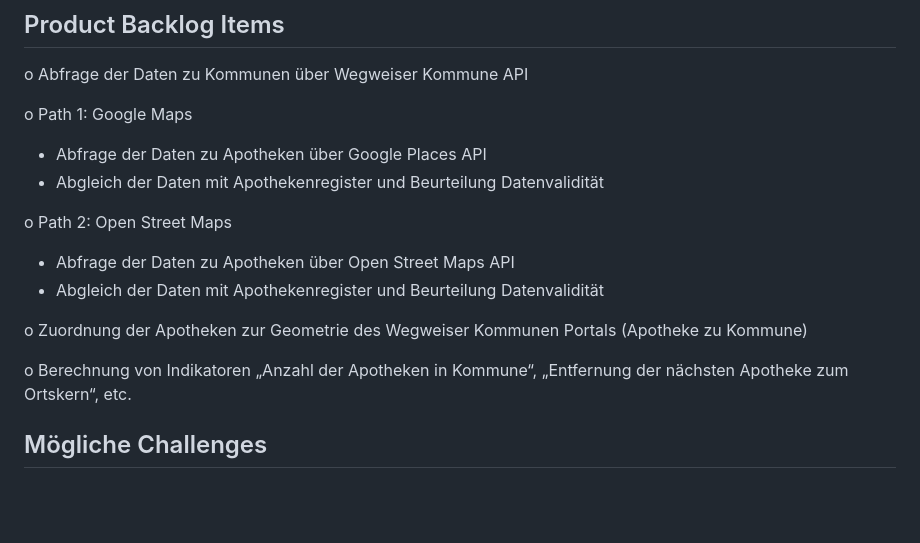
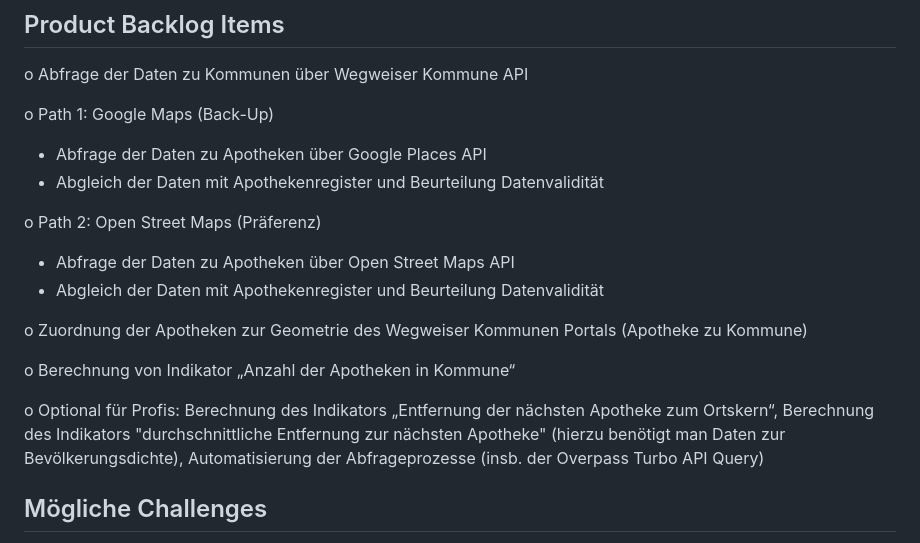
Before and after one commit to bertelsmannstift/wkindicators, a Markdown page: README.md, the part around the change. Rendered like a GitHub page; blank space fills up the shorter version.

```diff
--- a/README.md
+++ b/README.md
@@ -38,17 +38,20 @@ Uns liegt eine Liste der Kommunen mit über 5.000 Einwohnern, die auf dem Wegwei
 
 o	Abfrage der Daten zu Kommunen über Wegweiser Kommune API
 
-o	Path 1: Google Maps
+o	Path 1: Google Maps (Back-Up)
  - Abfrage der Daten zu Apotheken über Google Places API
  - Abgleich der Daten mit Apothekenregister und Beurteilung Datenvalidität
 
-o	Path 2: Open Street Maps
+o	Path 2: Open Street Maps (Präferenz)
  - Abfrage der Daten zu Apotheken über Open Street Maps API
  - Abgleich der Daten mit Apothekenregister und Beurteilung Datenvalidität
 
 o	Zuordnung der Apotheken zur Geometrie des Wegweiser Kommunen Portals (Apotheke zu Kommune)
 
-o	Berechnung von Indikatoren „Anzahl der Apotheken in Kommune“, „Entfernung der nächsten Apotheke zum Ortskern“, etc.
+o	Berechnung von Indikator „Anzahl der Apotheken in Kommune“
+
+o Optional für Profis: Berechnung des Indikators „Entfernung der nächsten Apotheke zum Ortskern“, Berechnung des Indikators "durchschnittliche Entfernung zur nächsten Apotheke" (hierzu benötigt man Daten zur Bevölkerungsdichte), Automatisierung der Abfrageprozesse (insb. der Overpass Turbo API Query)
+
 
 ## Mögliche Challenges
 - Matching Issues
```
